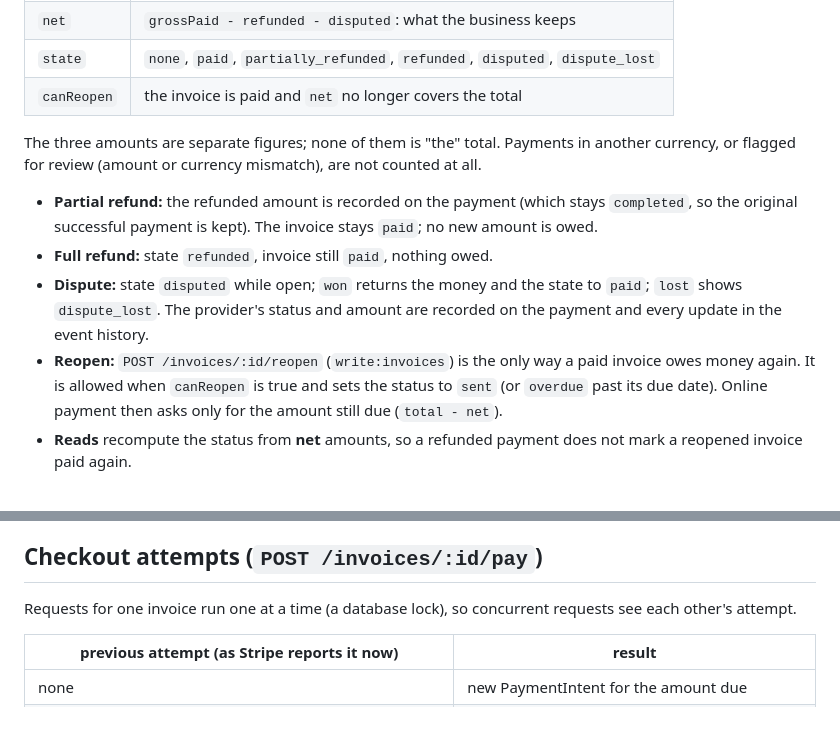
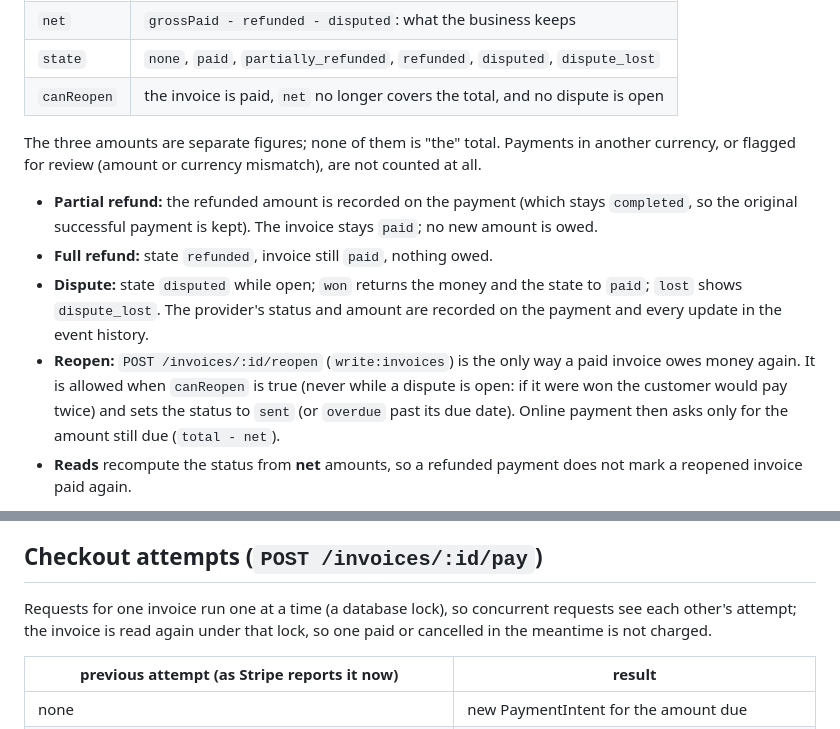
Before and after one commit to seifosmaan53/invoiceme, a Markdown page: docs/PAYMENTS.md, 2 parts joined by grey strips. Rendered like a GitHub page.

Commit message:
docs(payments): reopen waits for open disputes; checkout re-reads the invoice

```diff
--- a/docs/PAYMENTS.md
+++ b/docs/PAYMENTS.md
@@ -19,7 +19,7 @@ read (`GET /invoices/:id`) returns a **payment summary**:
 | `disputed` | amount in an open or lost dispute |
 | `net` | `grossPaid - refunded - disputed`: what the business keeps |
 | `state` | `none`, `paid`, `partially_refunded`, `refunded`, `disputed`, `dispute_lost` |
-| `canReopen` | the invoice is paid and `net` no longer covers the total |
+| `canReopen` | the invoice is paid, `net` no longer covers the total, and no dispute is open |
 
 The three amounts are separate figures; none of them is "the" total.
 Payments in another currency, or flagged for review (amount or currency
@@ -33,7 +33,8 @@ mismatch), are not counted at all.
   state to `paid`; `lost` shows `dispute_lost`. The provider's status and
   amount are recorded on the payment and every update in the event history.
 - **Reopen:** `POST /invoices/:id/reopen` (`write:invoices`) is the only way a
-  paid invoice owes money again. It is allowed when `canReopen` is true and
+  paid invoice owes money again. It is allowed when `canReopen` is true (never
+  while a dispute is open: if it were won the customer would pay twice) and
   sets the status to `sent` (or `overdue` past its due date). Online payment
   then asks only for the amount still due (`total - net`).
 - **Reads** recompute the status from **net** amounts, so a refunded payment
@@ -70,7 +71,8 @@ and dispute events to the webhook endpoint for these states to appear.
 ## Checkout attempts (`POST /invoices/:id/pay`)
 
 Requests for one invoice run one at a time (a database lock), so concurrent
-requests see each other's attempt.
+requests see each other's attempt; the invoice is read again under that lock,
+so one paid or cancelled in the meantime is not charged.
 
 | previous attempt (as Stripe reports it now) | result |
 |---|---|
```
